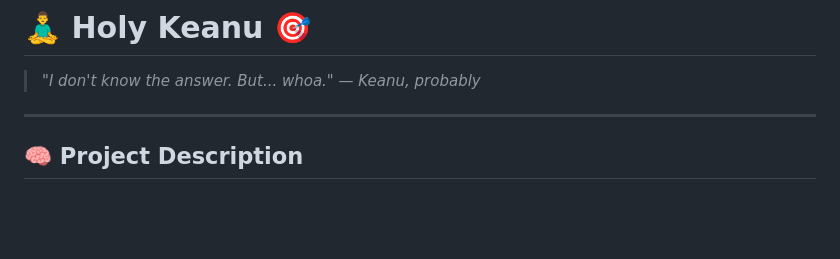
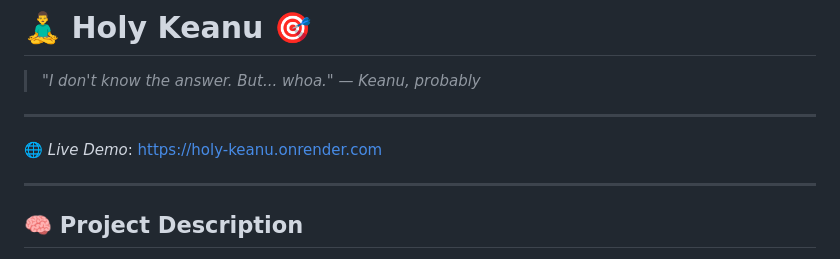
Before and after one commit to ashishkm1098-droid/Useless-projects-philisophy-bot, a Markdown page: README.md, the part around one of its changes. Rendered like a GitHub page; blank space fills up the shorter version.

```diff
--- a/README.md
+++ b/README.md
@@ -4,6 +4,9 @@
 # 🧘‍♂️ Holy Keanu 🎯
 
 > *"I don't know the answer. But... whoa." — Keanu, probably*
+
+---
+🌐 *Live Demo*: [https://holy-keanu.onrender.com](https://holy-keanu.onrender.com)
 
 ---
 
```
Also changed, not shown: other parts of README.md (+1 -0 lines).
